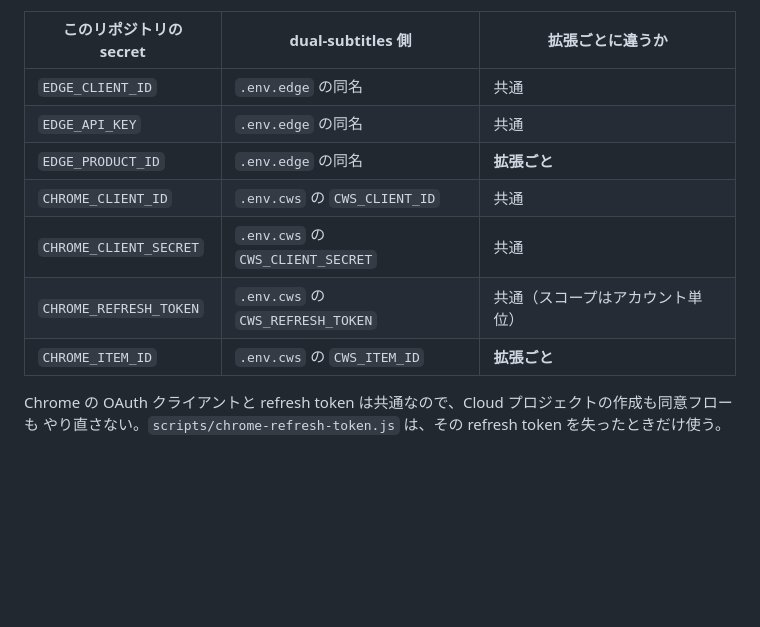
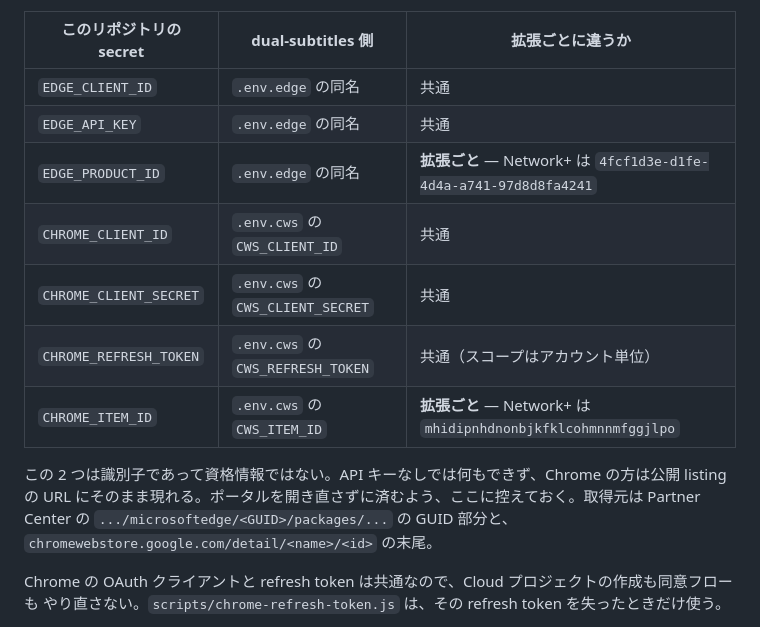
Before and after one commit to himiyosh/network-plus-extension, a Markdown page: CLAUDE.md, the part around the change. GitHub-like rendering; blank space fills up the shorter version.

Commit message:
docs: record the two per-extension store identifiers
The five shared credentials were already written down; these two were
the only reason to open a portal again. Both are identifiers, not
credentials: neither does anything without the API key, and the Chrome
one appears verbatim in the public listing URL. Where each is read from
is recorded with them, so a wrong value is recognizable rather than
merely absent.

Co-Authored-By: Claude Opus 5 <noreply@anthropic.com>
Claude-Session: https://claude.ai/code/session_0124M1SVHRgJnNrGMbz4rPpK

```diff
--- a/CLAUDE.md
+++ b/CLAUDE.md
@@ -46,11 +46,15 @@ Edge / Chrome の申請資格情報は、拡張ごとではなく**アカウン
 | --- | --- | --- |
 | `EDGE_CLIENT_ID` | `.env.edge` の同名 | 共通 |
 | `EDGE_API_KEY` | `.env.edge` の同名 | 共通 |
-| `EDGE_PRODUCT_ID` | `.env.edge` の同名 | **拡張ごと** |
+| `EDGE_PRODUCT_ID` | `.env.edge` の同名 | **拡張ごと** — Network+ は `4fcf1d3e-d1fe-4d4a-a741-97d8d8fa4241` |
 | `CHROME_CLIENT_ID` | `.env.cws` の `CWS_CLIENT_ID` | 共通 |
 | `CHROME_CLIENT_SECRET` | `.env.cws` の `CWS_CLIENT_SECRET` | 共通 |
 | `CHROME_REFRESH_TOKEN` | `.env.cws` の `CWS_REFRESH_TOKEN` | 共通（スコープはアカウント単位） |
-| `CHROME_ITEM_ID` | `.env.cws` の `CWS_ITEM_ID` | **拡張ごと** |
+| `CHROME_ITEM_ID` | `.env.cws` の `CWS_ITEM_ID` | **拡張ごと** — Network+ は `mhidipnhdnonbjkfklcohmnnmfggjlpo` |
+
+この 2 つは識別子であって資格情報ではない。API キーなしでは何もできず、Chrome の方は公開 listing の
+URL にそのまま現れる。ポータルを開き直さずに済むよう、ここに控えておく。取得元は Partner Center の
+`.../microsoftedge/<GUID>/packages/...` の GUID 部分と、`chromewebstore.google.com/detail/<name>/<id>` の末尾。
 
 Chrome の OAuth クライアントと refresh token は共通なので、Cloud プロジェクトの作成も同意フローも
 やり直さない。`scripts/chrome-refresh-token.js` は、その refresh token を失ったときだけ使う。
```
